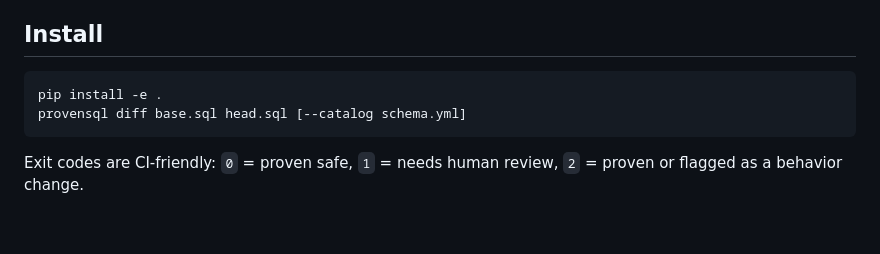
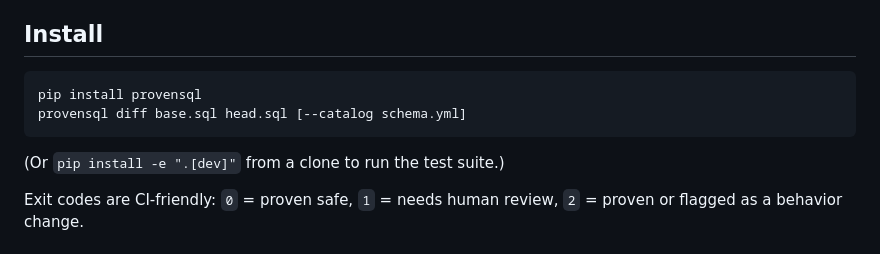
Before and after one commit to nac7/provensql, a Markdown page: README.md, the part around one of its changes. Rendered like a GitHub page; blank space fills up the shorter version.

Commit message:
Publish to PyPI: pip install provensql, add version badge
provensql 0.1.0 is live on PyPI; README now documents pip install and
shows a version badge alongside CI.

````diff
--- a/README.md
+++ b/README.md
@@ -64,9 +65,11 @@ Catalog-declared UDFs get a deterministic stand-in registered in DuckDB (see `pr
 ## Install
 
 ```
-pip install -e .
+pip install provensql
 provensql diff base.sql head.sql [--catalog schema.yml]
 ```
+
+(Or `pip install -e ".[dev]"` from a clone to run the test suite.)
 
 Exit codes are CI-friendly: `0` = proven safe, `1` = needs human review, `2` = proven or flagged as a behavior change.
 
````
Also changed, not shown: other parts of README.md (+1 -0 lines).
